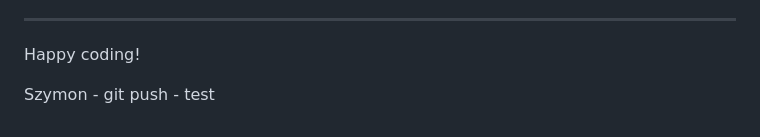
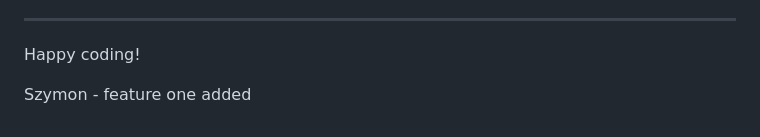
Before and after one commit to MoniMurray/september_hackathon_team7, a Markdown page: README.md, the part around the change. Rendered like a GitHub page.

```diff
--- a/README.md
+++ b/README.md
@@ -107,4 +107,4 @@ Yes! We'd strongly encourage you to look at the source code of the `uptime.sh` f
 
 Happy coding!
 
-Szymon - git push - test
+Szymon - feature one added
```
